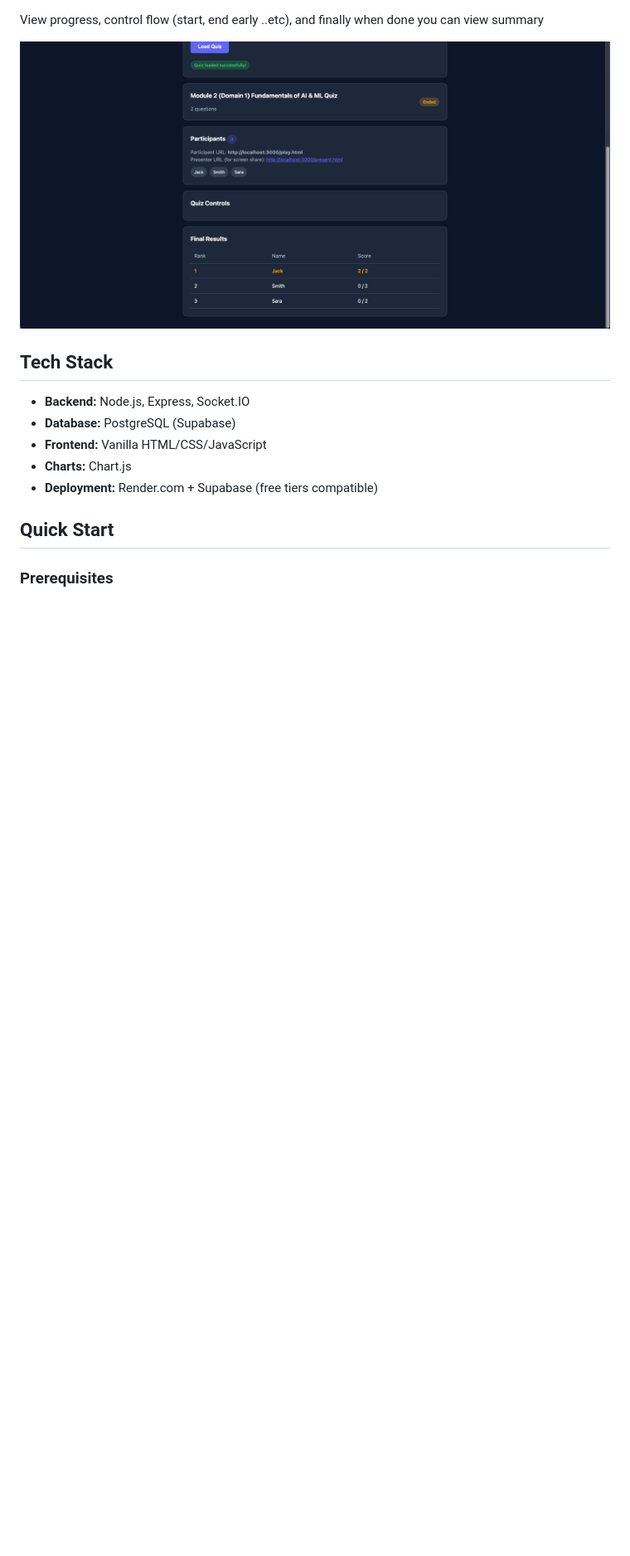
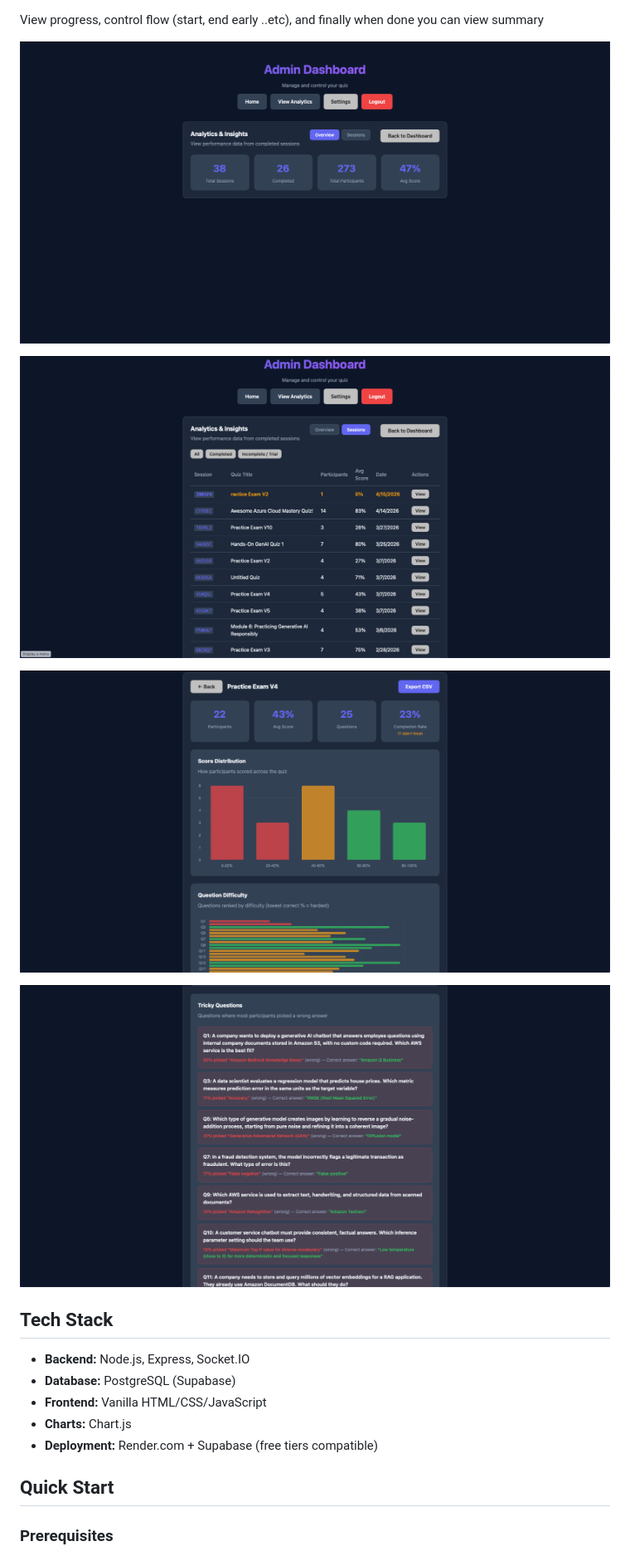
Before and after one commit to tatwan/MarkdownMash, a Markdown page: README.md, the part around one of its changes. Shown at 83% size. GitHub-like rendering; pictures changed too: images/image-20260421164332984.png (added), images/image-20260421164346428.png (added), images/image-20260421164424044.png (added); blank space fills up the shorter version.

Commit message:
udpates to README.md

```diff
--- a/README.md
+++ b/README.md
@@ -62,6 +64,12 @@ Loading Questions using a Markdown Template
 View progress, control flow (start, end early ..etc), and finally when done you can view summary
 
-![image-20260118133941230](images/image-20260118133941230.png)
+![image-20260421164332984](images/image-20260421164332984.png)
+
+![image-20260421164346428](images/image-20260421164346428.png)
+
+![image-20260421164424044](images/image-20260421164424044.png)
+
+![image-20260421164439692](images/image-20260421164439692.png)
 
 ## Tech Stack
 
```
Also changed, not shown: other parts of README.md (+3 -1 lines).
